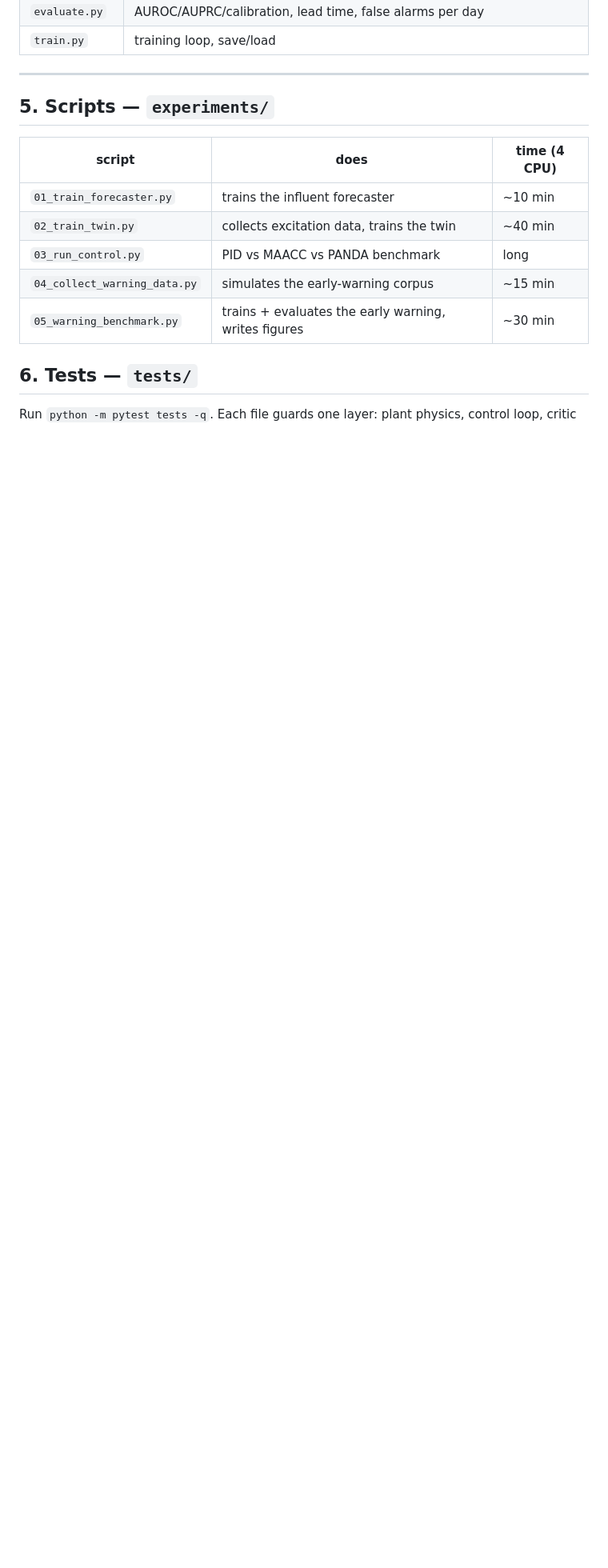
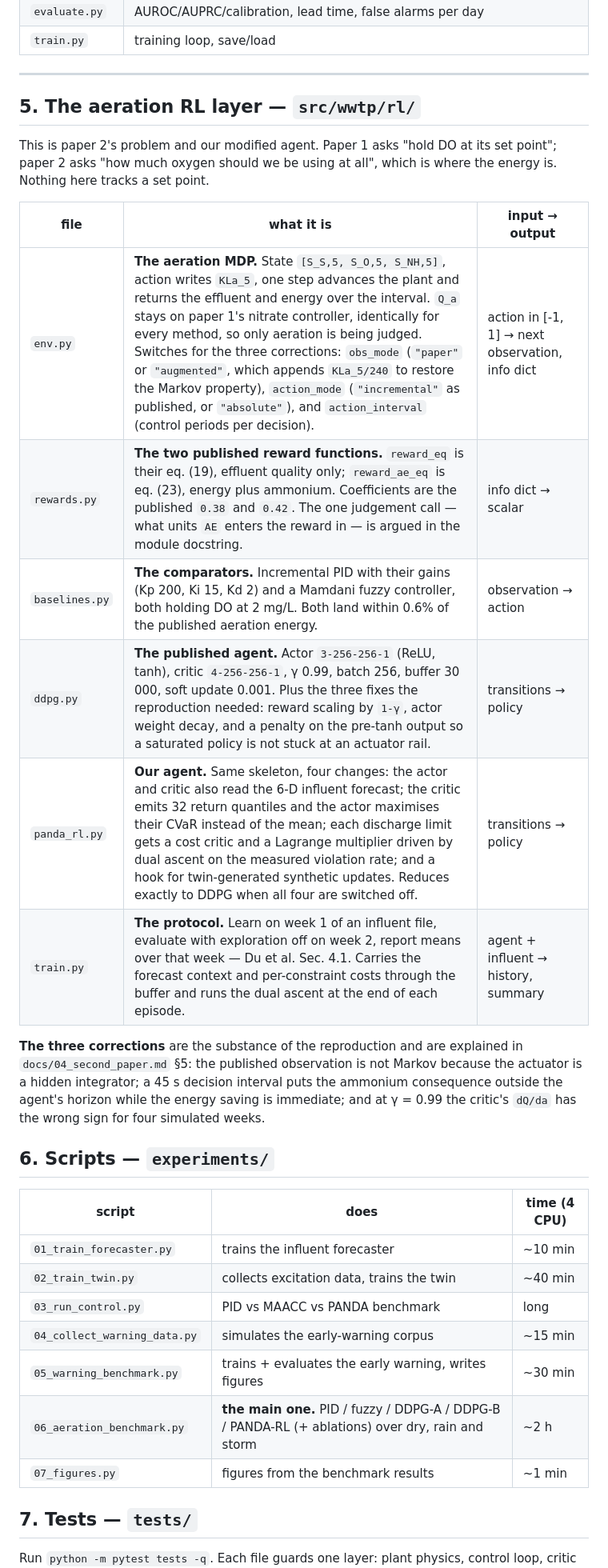
Before and after one commit to Amritha902/water_resource, a Markdown page: docs/00_code_walkthrough.md, the part around one of its changes. Shown at 80% size. GitHub-like rendering; blank space fills up the shorter version.

Commit message:
Add the aeration RL layer to the code walkthrough
New section 5 covers src/wwtp/rl/ file by file -- the aeration MDP and its
three correction switches, both published reward functions, the PID and fuzzy
comparators, the reproduced DDPG agent, our PANDA-RL agent, and the
week-1-train / week-2-evaluate protocol. Sections renumbered and the data-flow
diagram updated.

```diff
--- a/docs/00_code_walkthrough.md
+++ b/docs/00_code_walkthrough.md
@@ -177,7 +178,29 @@ early enough for an operator to act.
 
 ---
 
-## 5. Scripts — `experiments/`
+## 5. The aeration RL layer — `src/wwtp/rl/`
+
+This is paper 2's problem and our modified agent. Paper 1 asks "hold DO at
+its set point"; paper 2 asks "how much oxygen should we be using at all",
+which is where the energy is. Nothing here tracks a set point.
+
+| file | what it is | input → output |
+|---|---|---|
+| `env.py` | **The aeration MDP.** State `[S_S,5, S_O,5, S_NH,5]`, action writes `KLa_5`, one step advances the plant and returns the effluent and energy over the interval. `Q_a` stays on paper 1's nitrate controller, identically for every method, so only aeration is being judged. Switches for the three corrections: `obs_mode` (`"paper"` or `"augmented"`, which appends `KLa_5/240` to restore the Markov property), `action_mode` (`"incremental"` as published, or `"absolute"`), and `action_interval` (control periods per decision). | action in [-1, 1] → next observation, info dict |
+| `rewards.py` | **The two published reward functions.** `reward_eq` is their eq. (19), effluent quality only; `reward_ae_eq` is eq. (23), energy plus ammonium. Coefficients are the published `0.38` and `0.42`. The one judgement call — what units `AE` enters the reward in — is argued in the module docstring. | info dict → scalar |
+| `baselines.py` | **The comparators.** Incremental PID with their gains (Kp 200, Ki 15, Kd 2) and a Mamdani fuzzy controller, both holding DO at 2 mg/L. Both land within 0.6% of the published aeration energy. | observation → action |
+| `ddpg.py` | **The published agent.** Actor `3-256-256-1` (ReLU, tanh), critic `4-256-256-1`, γ 0.99, batch 256, buffer 30 000, soft update 0.001. Plus the three fixes the reproduction needed: reward scaling by `1-γ`, actor weight decay, and a penalty on the pre-tanh output so a saturated policy is not stuck at an actuator rail. | transitions → policy |
+| `panda_rl.py` | **Our agent.** Same skeleton, four changes: the actor and critic also read the 6-D influent forecast; the critic emits 32 return quantiles and the actor maximises their CVaR instead of the mean; each discharge limit gets a cost critic and a Lagrange multiplier driven by dual ascent on the measured violation rate; and a hook for twin-generated synthetic updates. Reduces exactly to DDPG when all four are switched off. | transitions → policy |
+| `train.py` | **The protocol.** Learn on week 1 of an influent file, evaluate with exploration off on week 2, report means over that week — Du et al. Sec. 4.1. Carries the forecast context and per-constraint costs through the buffer and runs the dual ascent at the end of each episode. | agent + influent → history, summary |
+
+**The three corrections** are the substance of the reproduction and are
+explained in `docs/04_second_paper.md` §5: the published observation is not
+Markov because the actuator is a hidden integrator; a 45 s decision interval
+puts the ammonium consequence outside the agent's horizon while the energy
+saving is immediate; and at γ = 0.99 the critic's `dQ/da` has the wrong sign
+for four simulated weeks.
+
+## 6. Scripts — `experiments/`
 
 | script | does | time (4 CPU) |
 |---|---|---|
@@ -186,8 +209,10 @@ early enough for an operator to act.
 | `03_run_control.py` | PID vs MAACC vs PANDA benchmark | long |
 | `04_collect_warning_data.py` | simulates the early-warning corpus | ~15 min |
 | `05_warning_benchmark.py` | trains + evaluates the early warning, writes figures | ~30 min |
+| `06_aeration_benchmark.py` | **the main one.** PID / fuzzy / DDPG-A / DDPG-B / PANDA-RL (+ ablations) over dry, rain and storm | ~2 h |
+| `07_figures.py` | figures from the benchmark results | ~1 min |
 
-## 6. Tests — `tests/`
+## 7. Tests — `tests/`
 
 Run `python -m pytest tests -q`. Each file guards one layer: plant physics,
 control loop, critic convergence, learned-model sanity, early-warning labels
```
Also changed, not shown: other parts of docs/00_code_walkthrough.md (+2 -1 lines).
